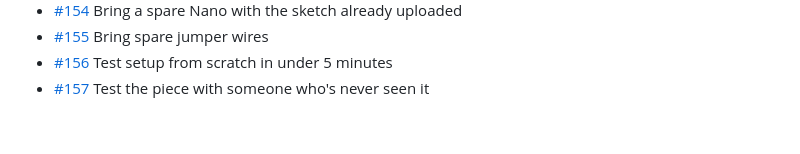
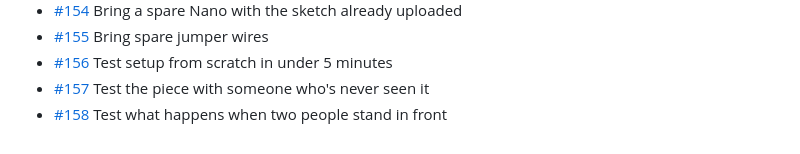
Before and after one commit to BillyChamberlain/IrFlock, a Markdown page: docs/issues/README.md, the part around the change. Drawn GitHub-style.

Commit message:
Plan #158: Test what happens when two people stand in front
Refs #158

Co-Authored-By: Claude Opus 5.5 <noreply@anthropic.com>

```diff
--- a/docs/issues/README.md
+++ b/docs/issues/README.md
@@ -57,3 +57,4 @@ One file per issue #101–#200: what it is, when it's done, and where to start.
 - [#155](155-bring-spare-jumper-wires.md) Bring spare jumper wires
 - [#156](156-test-setup-from-scratch-in-under-5-minutes.md) Test setup from scratch in under 5 minutes
 - [#157](157-test-the-piece-with-someone-who-s-never-seen-it.md) Test the piece with someone who's never seen it
+- [#158](158-test-what-happens-when-two-people-stand-in-front.md) Test what happens when two people stand in front
```
Also changed, not shown: docs/issues/158-test-what-happens-when-two-people-stand-in-front.md (added, +15 -0 lines).
